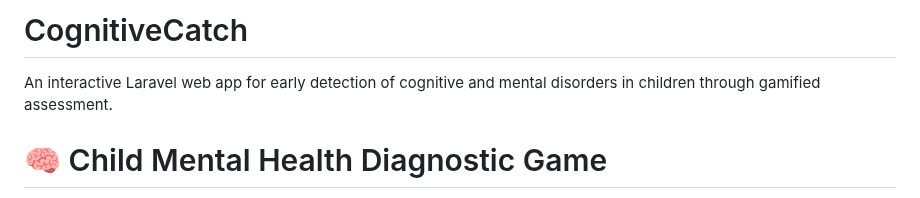
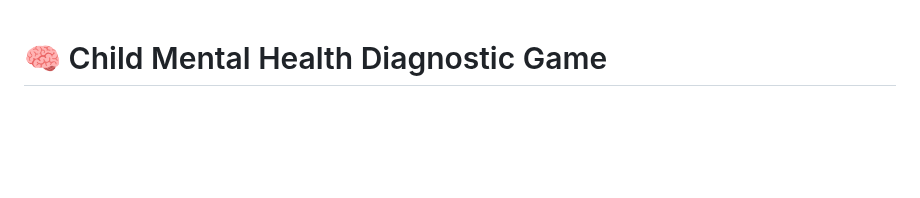
Before and after one commit to HesamFarjad/CognitiveCatch, a Markdown page: README.md, the part around the change. Drawn GitHub-style; blank space fills up the shorter version.

```diff
--- a/README.md
+++ b/README.md
@@ -1,7 +1,3 @@
-# CognitiveCatch
-An interactive Laravel web app for early detection of cognitive and mental disorders in children through gamified assessment.
-
-
 # 🧠 Child Mental Health Diagnostic Game
 
 **CognitiveCatch: An Interactive Laravel Web App for Early Detection of Cognitive and Mental Disorders in Children through Gamified Assessment.**
```
